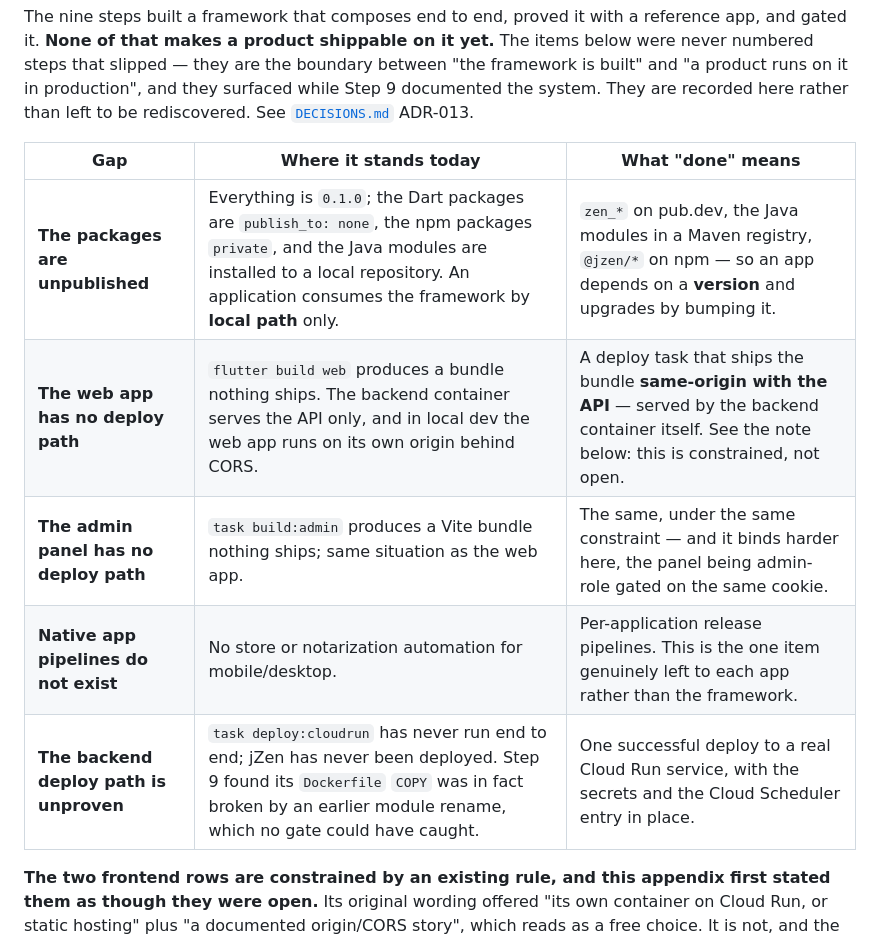
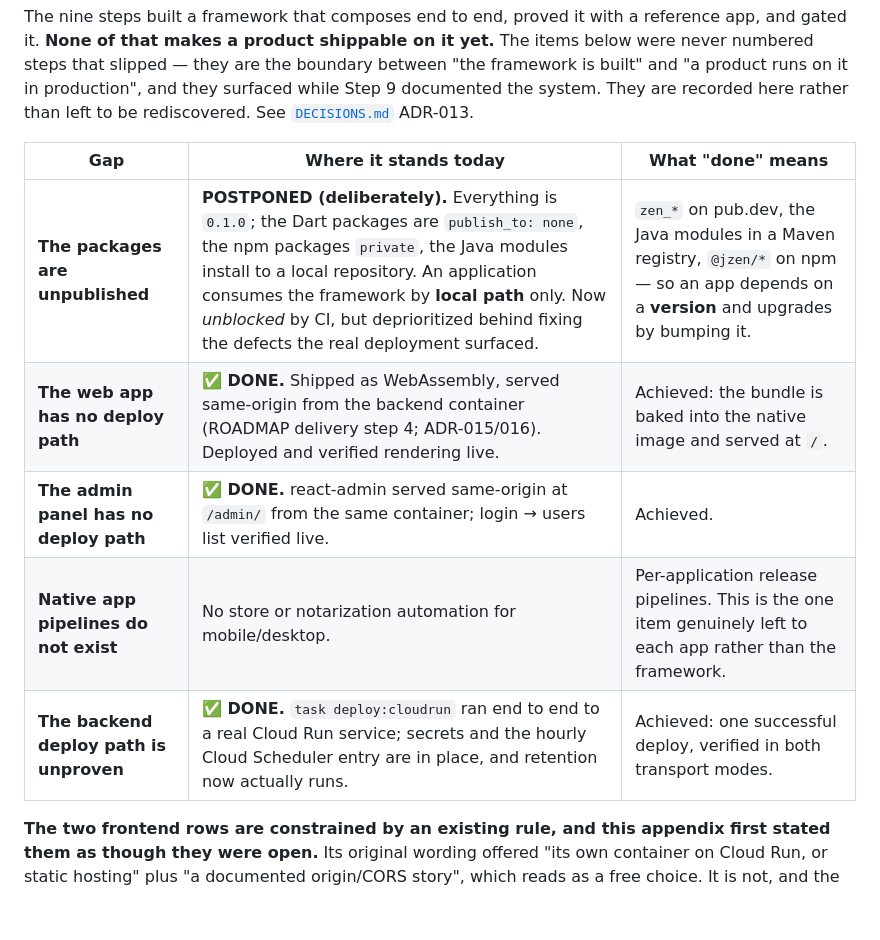
Before and after one commit to jZenDev/jZen, a Markdown page: docs/architecture/ROADMAP.md, the part around one of its changes. Drawn GitHub-style; blank space fills up the shorter version.

```diff
--- a/docs/architecture/ROADMAP.md
+++ b/docs/architecture/ROADMAP.md
@@ -542,11 +542,11 @@ recorded here rather than left to be rediscovered. See [`DECISIONS.md`](./DECISI
 
 | Gap | Where it stands today | What "done" means |
 |---|---|---|
-| **The packages are unpublished** | Everything is `0.1.0`; the Dart packages are `publish_to: none`, the npm packages `private`, and the Java modules are installed to a local repository. An application consumes the framework by **local path** only. | `zen_*` on pub.dev, the Java modules in a Maven registry, `@jzen/*` on npm — so an app depends on a **version** and upgrades by bumping it. |
-| **The web app has no deploy path** | `flutter build web` produces a bundle nothing ships. The backend container serves the API only, and in local dev the web app runs on its own origin behind CORS. | A deploy task that ships the bundle **same-origin with the API** — served by the backend container itself. See the note below: this is constrained, not open. |
-| **The admin panel has no deploy path** | `task build:admin` produces a Vite bundle nothing ships; same situation as the web app. | The same, under the same constraint — and it binds harder here, the panel being admin-role gated on the same cookie. |
+| **The packages are unpublished** | **POSTPONED (deliberately).** Everything is `0.1.0`; the Dart packages are `publish_to: none`, the npm packages `private`, the Java modules install to a local repository. An application consumes the framework by **local path** only. Now *unblocked* by CI, but deprioritized behind fixing the defects the real deployment surfaced. | `zen_*` on pub.dev, the Java modules in a Maven registry, `@jzen/*` on npm — so an app depends on a **version** and upgrades by bumping it. |
+| **The web app has no deploy path** | **✅ DONE.** Shipped as WebAssembly, served same-origin from the backend container (ROADMAP delivery step 4; ADR-015/016). Deployed and verified rendering live. | Achieved: the bundle is baked into the native image and served at `/`. |
+| **The admin panel has no deploy path** | **✅ DONE.** react-admin served same-origin at `/admin/` from the same container; login → users list verified live. | Achieved. |
 | **Native app pipelines do not exist** | No store or notarization automation for mobile/desktop. | Per-application release pipelines. This is the one item genuinely left to each app rather than the framework. |
-| **The backend deploy path is unproven** | `task deploy:cloudrun` has never run end to end; jZen has never been deployed. Step 9 found its `Dockerfile` `COPY` was in fact broken by an earlier module rename, which no gate could have caught. | One successful deploy to a real Cloud Run service, with the secrets and the Cloud Scheduler entry in place. |
+| **The backend deploy path is unproven** | **✅ DONE.** `task deploy:cloudrun` ran end to end to a real Cloud Run service; secrets and the hourly Cloud Scheduler entry are in place, and retention now actually runs. | Achieved: one successful deploy, verified in both transport modes. |
 
 **The two frontend rows are constrained by an existing rule, and this appendix first stated them as
 though they were open.** Its original wording offered "its own container on Cloud Run, or static
```
Also changed, not shown: other parts of docs/architecture/ROADMAP.md (+15 -0 lines).
